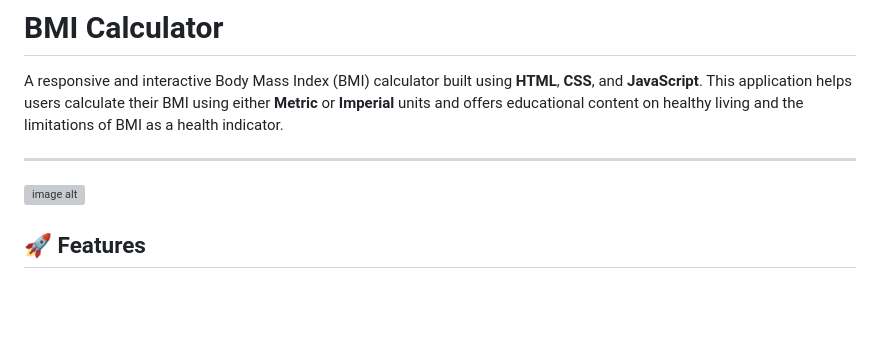
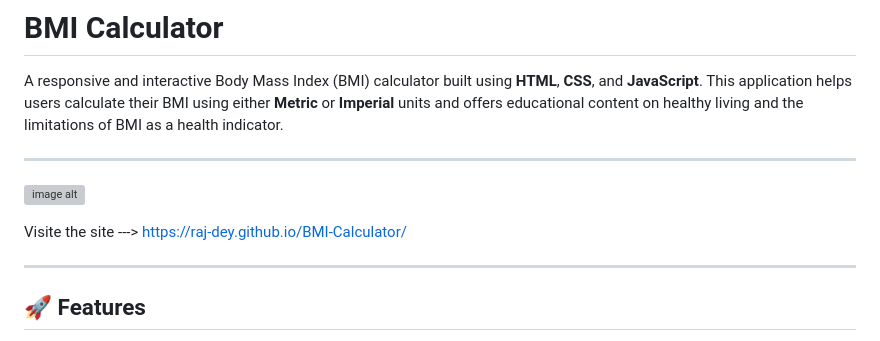
Before and after one commit to raj-dey/BMI-Calculator, a Markdown page: README.md, the part around the change. Rendered like a GitHub page; blank space fills up the shorter version; grey boxes are pictures that could not be loaded.

```diff
--- a/README.md
+++ b/README.md
@@ -5,6 +5,9 @@ A responsive and interactive Body Mass Index (BMI) calculator built using **HTML
 ---
 ![image alt](https://github.com/raj-dey/BMI-Calculator/blob/fd449ab4e8dd2e0885c7020b4095bb572536f5e2/images/indeximg.png)
 
+Visite the site ---> https://raj-dey.github.io/BMI-Calculator/
+
+---
 ## 🚀 Features
 
 - 🔄 **Unit Switching**: Supports both **Metric (cm/kg)** and **Imperial (ft/in, st/lbs)** systems.
```
